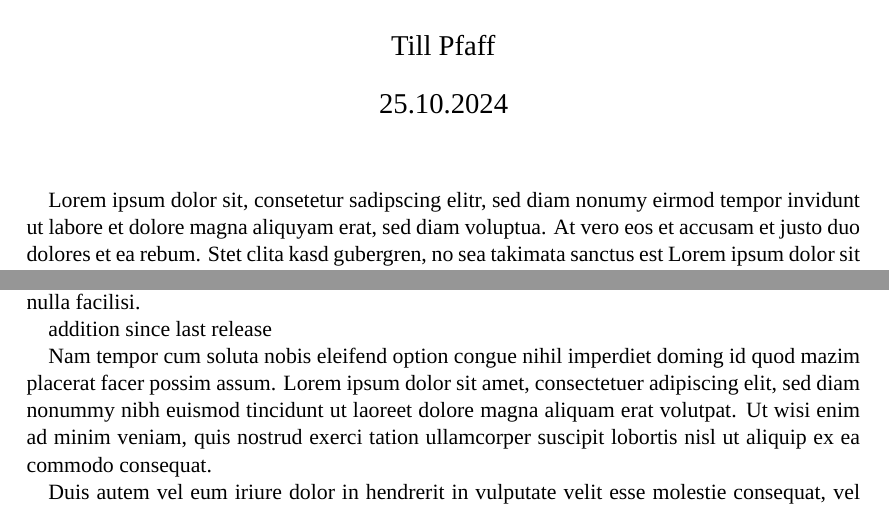
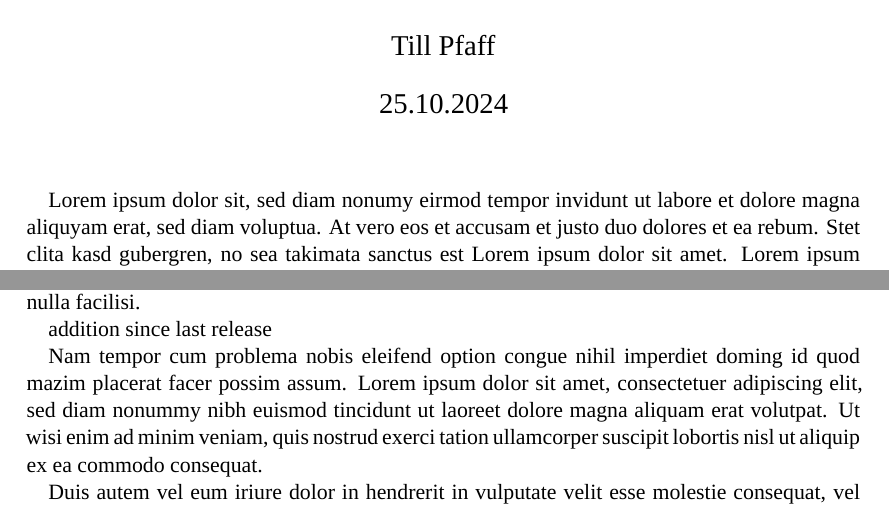
Before and after one commit to till-robert/latexdiff-test, a LaTeX document (main.tex): two parts of page 1 of 2, joined at a grey line, cut so that both start at the same text. Compiled offline with XeLaTeX; a missing font is replaced by an installed copy or a similar font.

Commit message:
add sample diff

```diff
--- a/main.tex
+++ b/main.tex
@@ -5,7 +5,7 @@
 \date{25.10.2024}
 \title{latexdiff-vc Test}
 \maketitle
-Lorem ipsum dolor sit, consetetur sadipscing elitr, sed diam nonumy eirmod tempor invidunt ut labore et dolore magna aliquyam erat, sed diam voluptua. At vero eos et accusam et justo duo dolores et ea rebum. Stet clita kasd gubergren, no sea takimata sanctus est Lorem ipsum dolor sit amet. Lorem ipsum dolor sit amet, consetetur sadipscing elitr, sed diam nonumy eirmod tempor invidunt ut labore et dolore magna aliquyam erat, sed diam voluptua. At vero eos et accusam et justo duo dolores et ea rebum. Stet clita kasd gubergren, no sea takimata sanctus est Lorem ipsum dolor sit amet. Lorem ipsum dolor sit amet, consetetur sadipscing elitr, sed diam nonumy eirmod tempor invidunt ut labore et dolore magna aliquyam erat, sed diam voluptua. At vero eos et accusam et justo duo dolores et ea rebum. Stet clita kasd gubergren, no sea takimata sanctus est Lorem ipsum dolor sit amet.
+Lorem ipsum dolor sit, sed diam nonumy eirmod tempor invidunt ut labore et dolore magna aliquyam erat, sed diam voluptua. At vero eos et accusam et justo duo dolores et ea rebum. Stet clita kasd gubergren, no sea takimata sanctus est Lorem ipsum dolor sit amet. Lorem ipsum dolor sit amet, consetetur sadipscing elitr, sed diam nonumy eirmod tempor invidunt ut labore et dolore magna aliquyam erat, sed diam voluptua. At vero eos et accusam et justo duo dolores et ea rebum. Stet clita kasd gubergren, no sea takimata sanctus est Lorem ipsum dolor sit amet. Lorem ipsum dolor sit amet, consetetur sadipscing elitr, sed diam nonumy eirmod tempor invidunt ut labore et dolore magna aliquyam erat, sed diam voluptua. At vero eos et accusam et justo duo dolores et ea rebum. Stet clita kasd gubergren, no sea takimata sanctus est Lorem ipsum dolor sit amet.
 ewlrjlwskefee
 Duis autem vel eum iriure dolor in hendrerit in vulputate velit esse molestie consequat, vel illum dolore eu feugiat nulla facilisis at vero eros et accumsan et iusto odio dignissim qui blandit praesent luptatum zzril delenit augue duis dolore te feugait nulla facilisi. Lorem ipsum dolor sit amet, consectetuer adipiscing elit, sed diam nonummy nibh euismod tincidunt ut laoreet dolore magna aliquam erat volutpat.
 
@@ -13,7 +13,7 @@ Ut wisi enim ad minim veniam, quis nostrud exerci tation ullamcorper suscipit lo
 
 addition since last release
 
-Nam tempor cum soluta nobis eleifend option congue nihil imperdiet doming id quod mazim placerat facer possim assum. Lorem ipsum dolor sit amet, consectetuer adipiscing elit, sed diam nonummy nibh euismod tincidunt ut laoreet dolore magna aliquam erat volutpat. Ut wisi enim ad minim veniam, quis nostrud exerci tation ullamcorper suscipit lobortis nisl ut aliquip ex ea commodo consequat.
+Nam tempor cum problema nobis eleifend option congue nihil imperdiet doming id quod mazim placerat facer possim assum. Lorem ipsum dolor sit amet, consectetuer adipiscing elit, sed diam nonummy nibh euismod tincidunt ut laoreet dolore magna aliquam erat volutpat. Ut wisi enim ad minim veniam, quis nostrud exerci tation ullamcorper suscipit lobortis nisl ut aliquip ex ea commodo consequat.
 
 \begin{table}
     \centering
```
Also changed, not shown: main-diff8878730.pdf (added).
